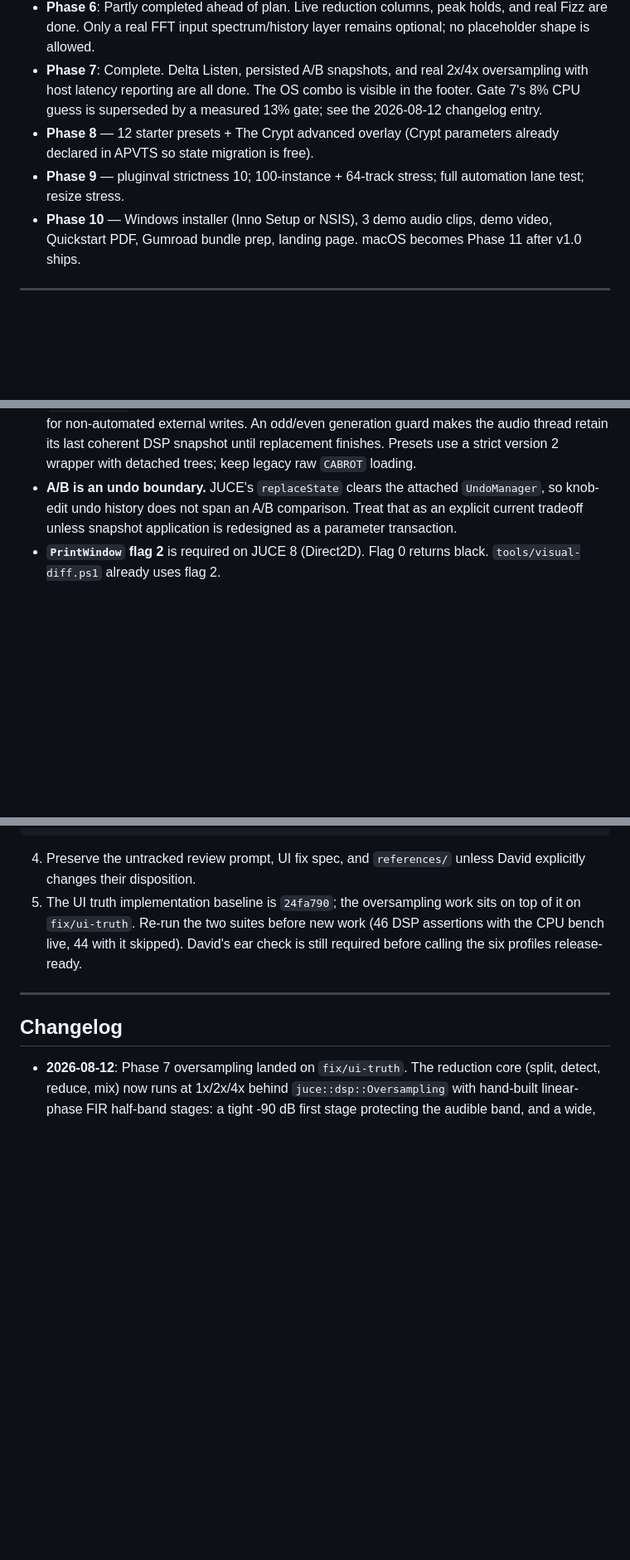
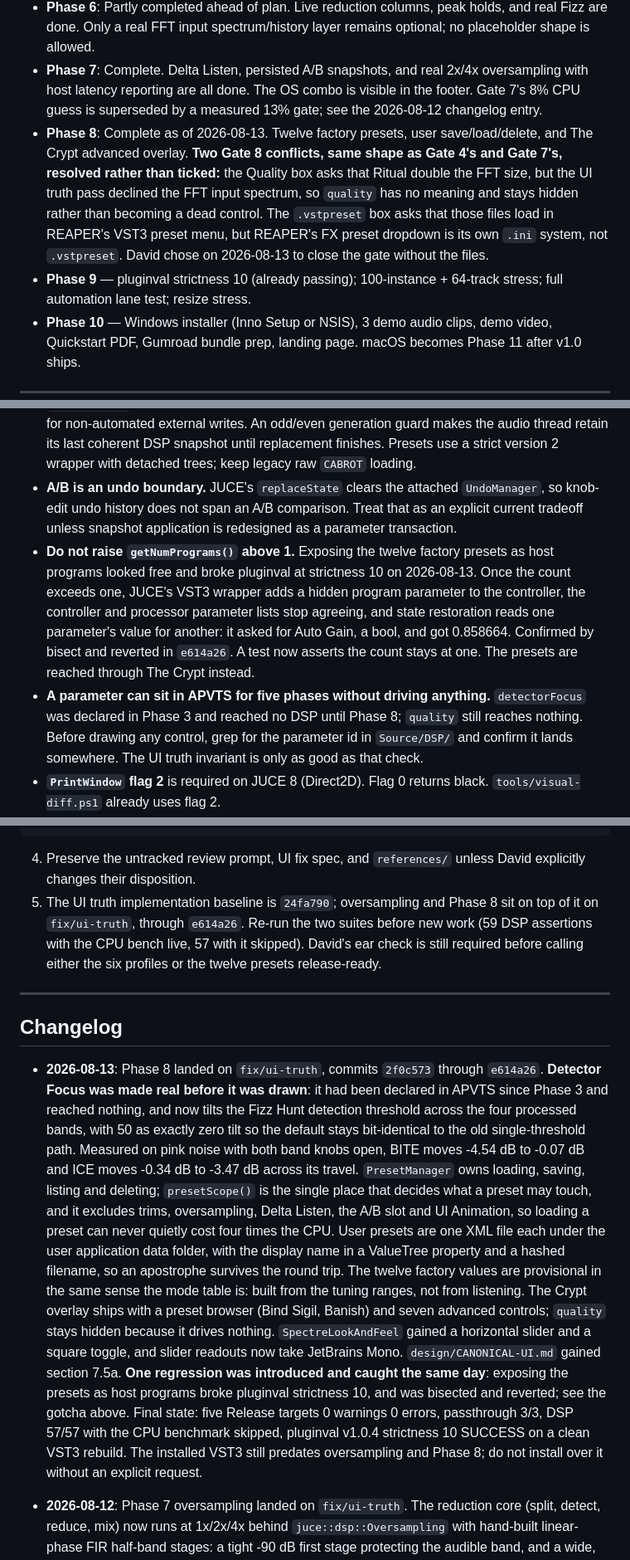
Before and after one commit to wretcher207/cab-rot-2, a Markdown page: HANDOFF.md, 3 parts joined by grey strips. Shown at 83% size. Rendered like a GitHub page; blank space fills up the shorter version.

Commit message:
docs: record Phase 8 and its two gotchas
Phase 8 is closed. The handoff now carries the preset and Crypt work,
the current gate figures (5 targets 0/0, passthrough 3/3, DSP 59/59
live and 57/57 with the benchmark skipped, pluginval strictness 10
SUCCESS), and the two Gate 8 conflicts resolved rather than ticked:
Quality's box assumes an FFT the UI truth pass declined, and the
.vstpreset box assumes REAPER browses .vstpreset when its FX preset
dropdown is its own ini system.

Two new entries in the gotcha list, both earned today. Raising
getNumPrograms() above 1 desynchronises JUCE's VST3 controller and
processor parameter lists and fails pluginval. And a parameter can sit
in APVTS for five phases driving nothing, as detectorFocus did and
quality still does, so grep Source/DSP for a parameter id before
drawing a control for it.

Historical changelog figures are left as they were: they record what
was true on the day.

Co-Authored-By: Claude Opus 5 (1M context) <noreply@anthropic.com>

```diff
--- a/HANDOFF.md
+++ b/HANDOFF.md
@@ -242,8 +247,17 @@ The pluginval mention in the risk register: start running pluginval continuously
   2x/4x oversampling with host latency reporting are all done. The OS combo
   is visible in the footer. Gate 7's 8% CPU guess is superseded by a
   measured 13% gate; see the 2026-08-12 changelog entry.
-- **Phase 8** — 12 starter presets + The Crypt advanced overlay (Crypt parameters already declared in APVTS so state migration is free).
-- **Phase 9** — pluginval strictness 10; 100-instance + 64-track stress; full automation lane test; resize stress.
+- **Phase 8**: Complete as of 2026-08-13. Twelve factory presets, user
+  save/load/delete, and The Crypt advanced overlay. **Two Gate 8 conflicts,
+  same shape as Gate 4's and Gate 7's, resolved rather than ticked:** the
+  Quality box asks that Ritual double the FFT size, but the UI truth pass
+  declined the FFT input spectrum, so `quality` has no meaning and stays
+  hidden rather than becoming a dead control. The `.vstpreset` box asks that
+  those files load in REAPER's VST3 preset menu, but REAPER's FX preset
+  dropdown is its own `.ini` system, not `.vstpreset`. David chose on
+  2026-08-13 to close the gate without the files.
+- **Phase 9** — pluginval strictness 10 (already passing); 100-instance +
+  64-track stress; full automation lane test; resize stress.
 - **Phase 10** — Windows installer (Inno Setup or NSIS), 3 demo audio clips, demo video, Quickstart PDF, Gumroad bundle prep, landing page. macOS becomes Phase 11 after v1.0 ships.
 
 ---
@@ -323,6 +337,19 @@ These are documented because they bit at least once during the build:
   `UndoManager`, so knob-edit undo history does not span an A/B comparison.
   Treat that as an explicit current tradeoff unless snapshot application is
   redesigned as a parameter transaction.
+- **Do not raise `getNumPrograms()` above 1.** Exposing the twelve factory
+  presets as host programs looked free and broke pluginval at strictness 10
+  on 2026-08-13. Once the count exceeds one, JUCE's VST3 wrapper adds a hidden
+  program parameter to the controller, the controller and processor parameter
+  lists stop agreeing, and state restoration reads one parameter's value for
+  another: it asked for Auto Gain, a bool, and got 0.858664. Confirmed by
+  bisect and reverted in `e614a26`. A test now asserts the count stays at one.
+  The presets are reached through The Crypt instead.
+- **A parameter can sit in APVTS for five phases without driving anything.**
+  `detectorFocus` was declared in Phase 3 and reached no DSP until Phase 8;
+  `quality` still reaches nothing. Before drawing any control, grep for the
+  parameter id in `Source/DSP/` and confirm it lands somewhere. The UI truth
+  invariant is only as good as that check.
 - **`PrintWindow` flag 2** is required on JUCE 8 (Direct2D). Flag 0 returns black. `tools/visual-diff.ps1` already uses flag 2.
 - **Benchmarking a plugin over one long buffer measures the wrong thing.** The first CPU test here streamed 30 seconds of audio (11.5 MB) in a single pass and read 3 to 7% with wild run-to-run variance. That is memory bandwidth, not the plugin: a real host hands over 512 samples at a time out of warm cache. Timing the best of nine passes over a 2-second cache-resident buffer gives 2.6% and repeats to within 0.05%. Same code, same flags. If a CPU figure here ever looks alarming, check the harness before optimising anything.
 - **The test targets did not link LTO** while the plugin target did, so the benchmark was measuring a slower binary than the one that ships. `juce::juce_recommended_lto_flags` is on all three test targets now. Keep it that way when adding a target.
@@ -410,14 +444,42 @@ $env:CABROT_SKIP_CPU_BENCH='1'
 
 4. Preserve the untracked review prompt, UI fix spec, and `references/` unless
    David explicitly changes their disposition.
-5. The UI truth implementation baseline is `24fa790`; the oversampling work
-   sits on top of it on `fix/ui-truth`. Re-run the two suites before new work
-   (46 DSP assertions with the CPU bench live, 44 with it skipped). David's
-   ear check is still required before calling the six profiles release-ready.
+5. The UI truth implementation baseline is `24fa790`; oversampling and Phase 8
+   sit on top of it on `fix/ui-truth`, through `e614a26`. Re-run the two suites
+   before new work (59 DSP assertions with the CPU bench live, 57 with it
+   skipped). David's ear check is still required before calling either the six
+   profiles or the twelve presets release-ready.
 
 ---
 
 ## Changelog
+
+- **2026-08-13**: Phase 8 landed on `fix/ui-truth`, commits `2f0c573` through
+  `e614a26`. **Detector Focus was made real before it was drawn**: it had been
+  declared in APVTS since Phase 3 and reached nothing, and now tilts the Fizz
+  Hunt detection threshold across the four processed bands, with 50 as exactly
+  zero tilt so the default stays bit-identical to the old single-threshold
+  path. Measured on pink noise with both band knobs open, BITE moves -4.54 dB
+  to -0.07 dB and ICE moves -0.34 dB to -3.47 dB across its travel.
+  `PresetManager` owns loading, saving, listing and deleting; `presetScope()`
+  is the single place that decides what a preset may touch, and it excludes
+  trims, oversampling, Delta Listen, the A/B slot and UI Animation, so loading
+  a preset can never quietly cost four times the CPU. User presets are one XML
+  file each under the user application data folder, with the display name in a
+  ValueTree property and a hashed filename, so an apostrophe survives the round
+  trip. The twelve factory values are provisional in the same sense the mode
+  table is: built from the tuning ranges, not from listening. The Crypt overlay
+  ships with a preset browser (Bind Sigil, Banish) and seven advanced controls;
+  `quality` stays hidden because it drives nothing. `SpectreLookAndFeel` gained
+  a horizontal slider and a square toggle, and slider readouts now take
+  JetBrains Mono. `design/CANONICAL-UI.md` gained section 7.5a. **One
+  regression was introduced and caught the same day**: exposing the presets as
+  host programs broke pluginval strictness 10, and was bisected and reverted;
+  see the gotcha above. Final state: five Release targets 0 warnings 0 errors,
+  passthrough 3/3, DSP 57/57 with the CPU benchmark skipped, pluginval v1.0.4
+  strictness 10 SUCCESS on a clean VST3 rebuild. The installed VST3 still
+  predates oversampling and Phase 8; do not install over it without an
+  explicit request.
 
 - **2026-08-12**: Phase 7 oversampling landed on `fix/ui-truth`. The reduction
   core (split, detect, reduce, mix) now runs at 1x/2x/4x behind
```
Also changed, not shown: other parts of HANDOFF.md (+20 -8 lines).
